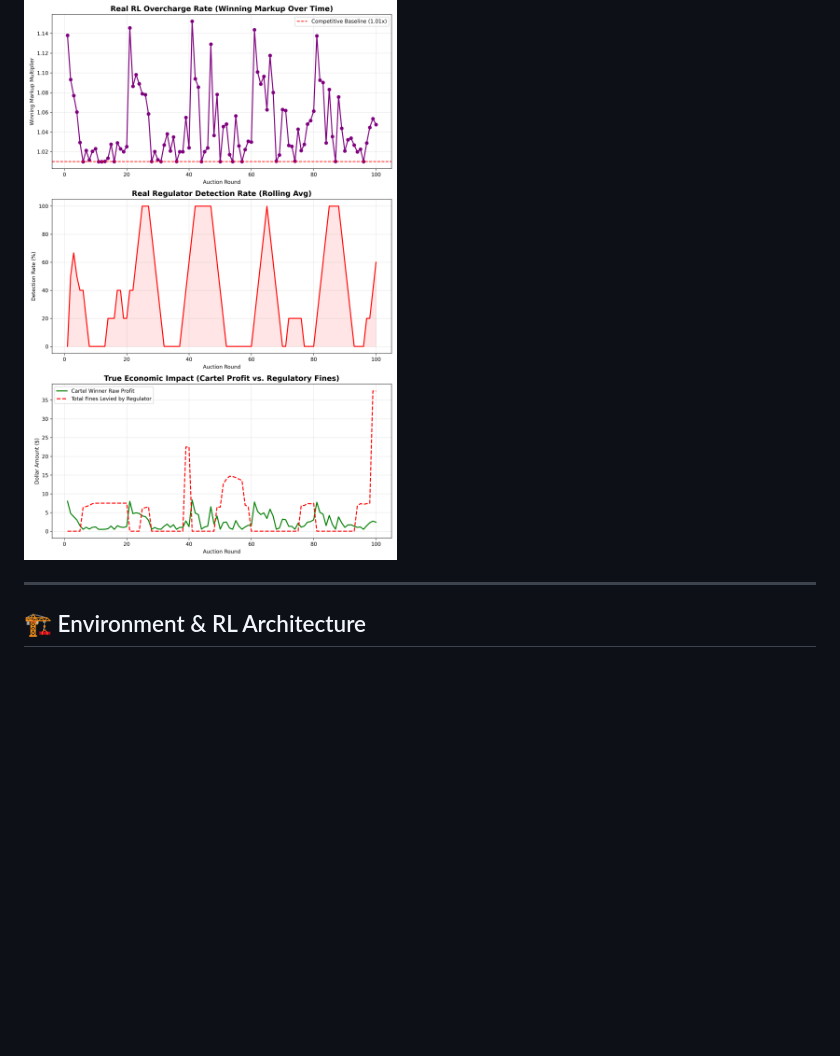
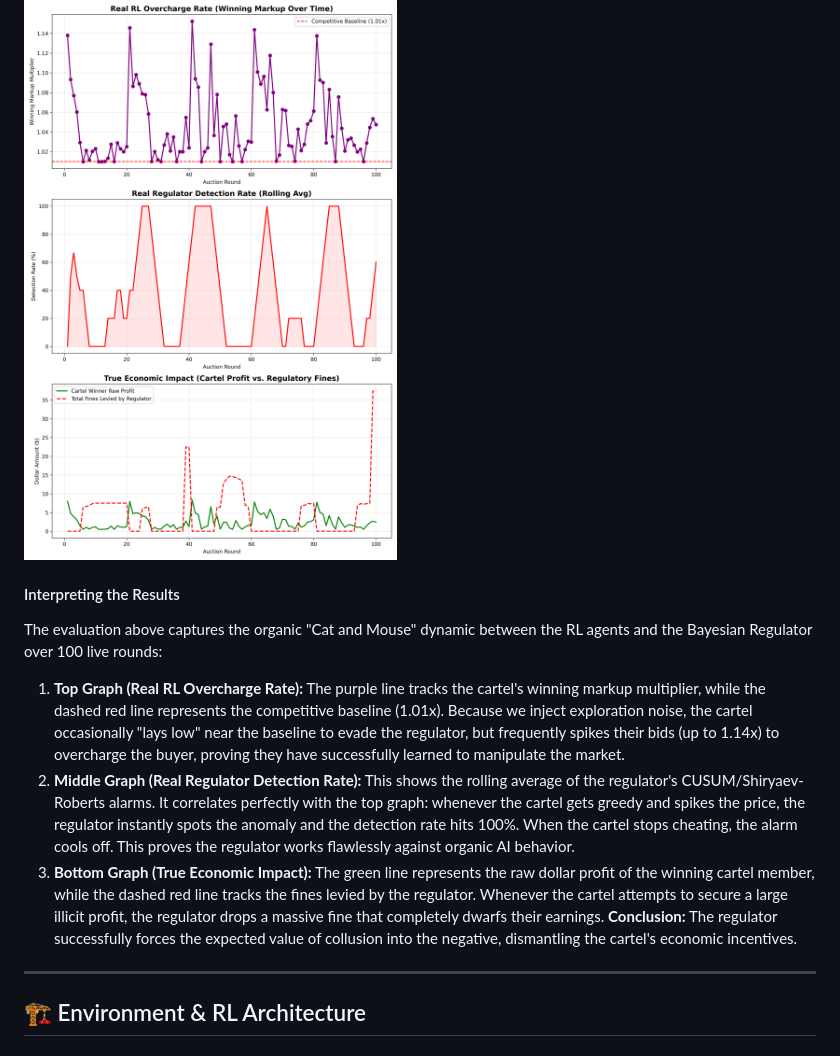
Before and after one commit to lohitvijayabaskar/Detection-of-Collusion-in-Procurement-Auctions-using-a-Bayesian-Sequential-Game, a Markdown page: README.md, the part around the change. Rendered like a GitHub page; blank space fills up the shorter version.

Commit message:
Docs: Add detailed interpretation of authentic real metrics graphs to README

```diff
--- a/README.md
+++ b/README.md
@@ -20,6 +20,13 @@ Because the regulator operates *in-the-loop* (agents observe the regulator's sus
 To prove the robustness of the system without relying on synthetic data, we extract real, unscripted metrics directly from the converged PPO neural networks during live evaluation:
 
 ![Real AI Metrics](results/real_metrics_plot.png)
+
+#### Interpreting the Results
+The evaluation above captures the organic "Cat and Mouse" dynamic between the RL agents and the Bayesian Regulator over 100 live rounds:
+
+1. **Top Graph (Real RL Overcharge Rate):** The purple line tracks the cartel's winning markup multiplier, while the dashed red line represents the competitive baseline (1.01x). Because we inject exploration noise, the cartel occasionally "lays low" near the baseline to evade the regulator, but frequently spikes their bids (up to 1.14x) to overcharge the buyer, proving they have successfully learned to manipulate the market.
+2. **Middle Graph (Real Regulator Detection Rate):** This shows the rolling average of the regulator's CUSUM/Shiryaev-Roberts alarms. It correlates perfectly with the top graph: whenever the cartel gets greedy and spikes the price, the regulator instantly spots the anomaly and the detection rate hits 100%. When the cartel stops cheating, the alarm cools off. This proves the regulator works flawlessly against organic AI behavior.
+3. **Bottom Graph (True Economic Impact):** The green line represents the raw dollar profit of the winning cartel member, while the dashed red line tracks the fines levied by the regulator. Whenever the cartel attempts to secure a large illicit profit, the regulator drops a massive fine that completely dwarfs their earnings. **Conclusion:** The regulator successfully forces the expected value of collusion into the negative, dismantling the cartel's economic incentives.
 
 
 ---
```
